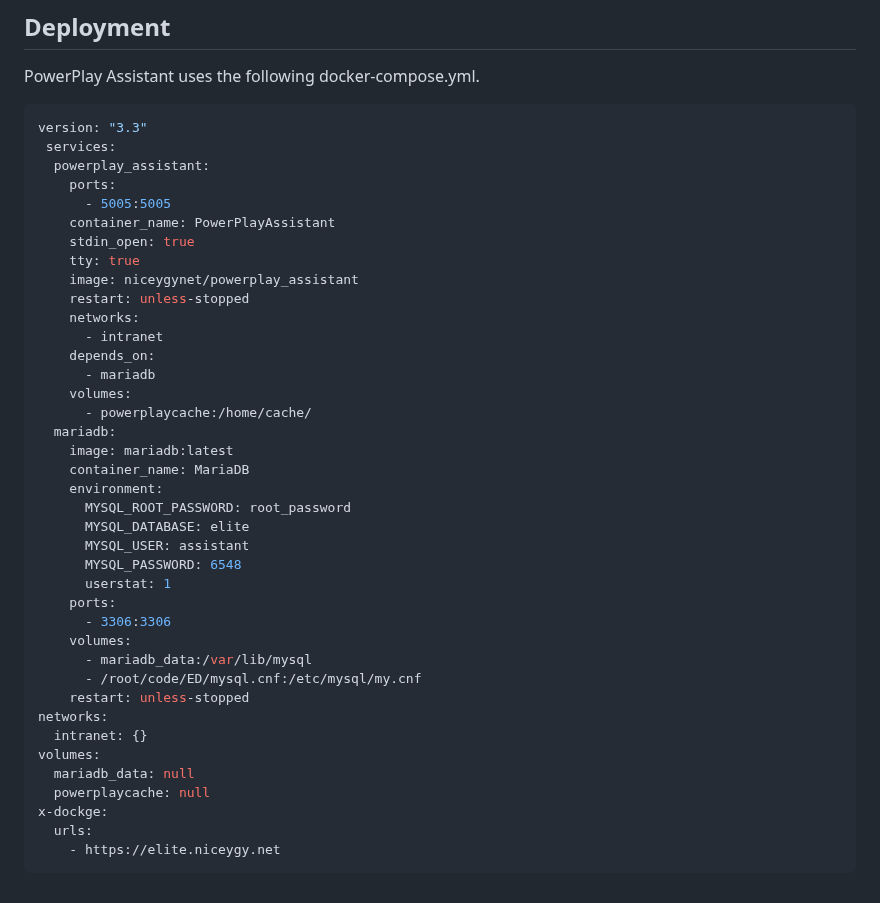
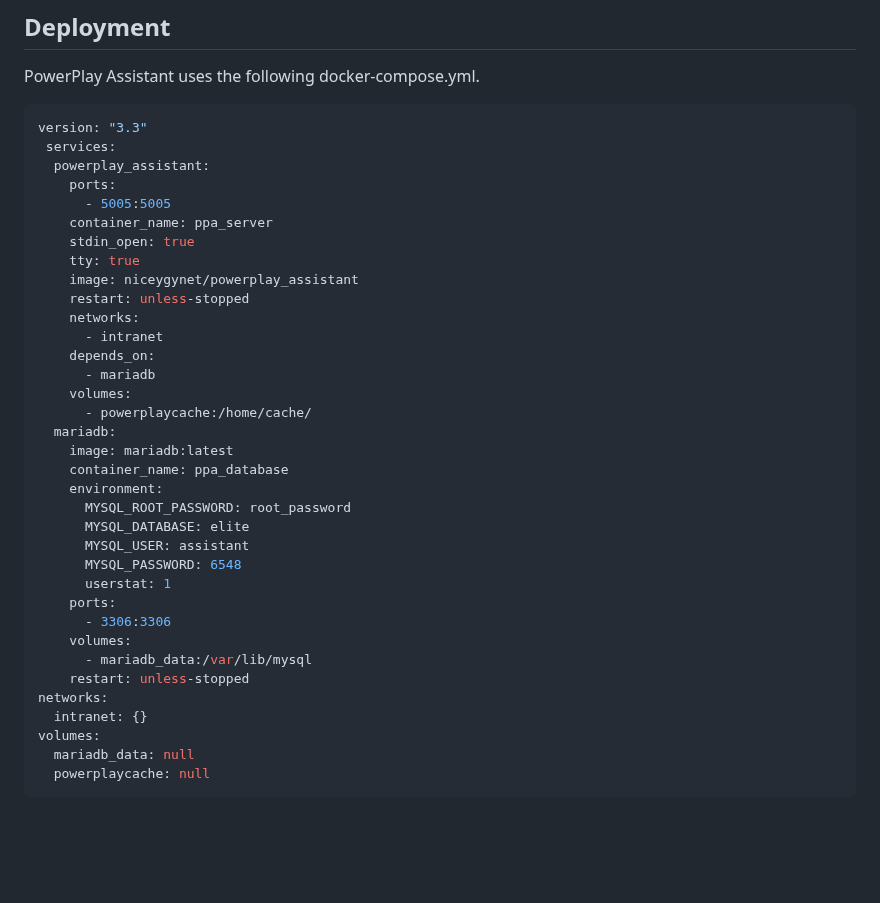
Before and after one commit to Niceygy/PowerPlayAssistant, a Markdown page: README.md, the part around the change. Rendered like a GitHub page; blank space fills up the shorter version.

Commit message:
docker setup update

````diff
--- a/README.md
+++ b/README.md
@@ -64,7 +64,7 @@ version: "3.3"
   powerplay_assistant:
     ports:
       - 5005:5005
-    container_name: PowerPlayAssistant
+    container_name: ppa_server
     stdin_open: true
     tty: true
     image: niceygynet/powerplay_assistant
@@ -77,7 +77,7 @@ version: "3.3"
       - powerplaycache:/home/cache/
   mariadb:
     image: mariadb:latest
-    container_name: MariaDB
+    container_name: ppa_database
     environment:
       MYSQL_ROOT_PASSWORD: root_password
       MYSQL_DATABASE: elite
@@ -88,14 +88,10 @@ version: "3.3"
       - 3306:3306
     volumes:
       - mariadb_data:/var/lib/mysql
-      - /root/code/ED/mysql.cnf:/etc/mysql/my.cnf
     restart: unless-stopped
 networks:
   intranet: {}
 volumes:
   mariadb_data: null
   powerplaycache: null
-x-dockge:
-  urls:
-    - https://elite.niceygy.net
 ```
````
